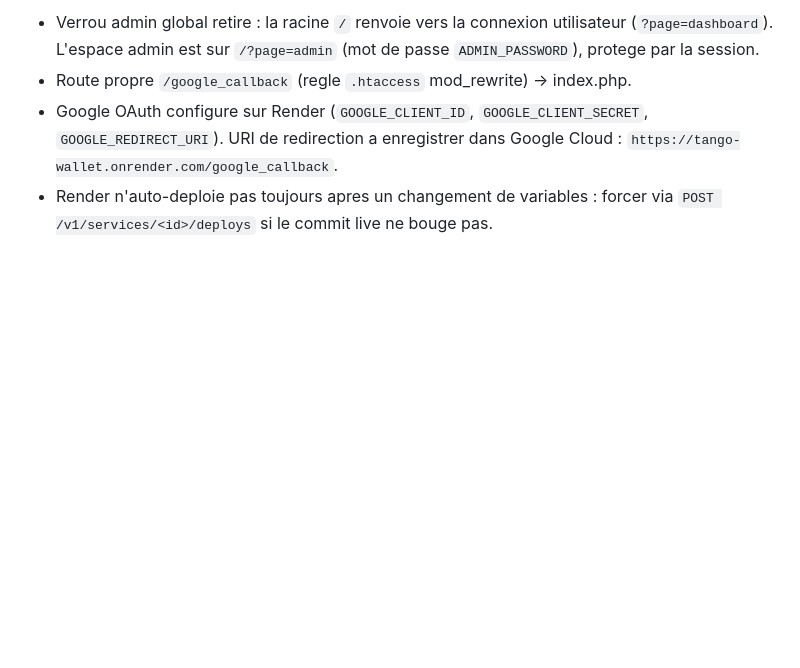
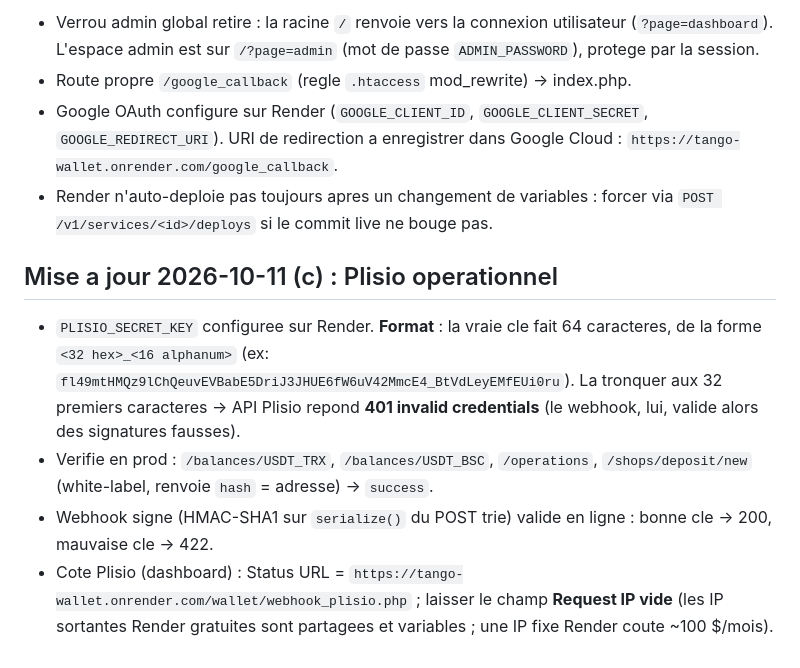
Before and after one commit to rasonjonathan6-coder/tango-wallet, a Markdown page: AGENTS.md, the part around the change. Drawn GitHub-style; blank space fills up the shorter version.

Commit message:
docs: Plisio operationnel (cle 64 car., API + webhook verifies)
Co-authored-by: openhands <openhands@all-hands.dev>

```diff
--- a/AGENTS.md
+++ b/AGENTS.md
@@ -126,3 +126,19 @@ Une couche de compatibilite permet de tourner sur PostgreSQL sans modifier les
   `https://tango-wallet.onrender.com/google_callback`.
 - Render n'auto-deploie pas toujours apres un changement de variables : forcer
   via `POST /v1/services/<id>/deploys` si le commit live ne bouge pas.
+
+## Mise a jour 2026-10-11 (c) : Plisio operationnel
+
+- `PLISIO_SECRET_KEY` configuree sur Render. **Format** : la vraie cle fait
+  64 caracteres, de la forme `<32 hex>_<16 alphanum>` (ex:
+  `fl49mtHMQz9lChQeuvEVBabE5DriJ3JHUE6fW6uV42MmcE4_BtVdLeyEMfEUi0ru`).
+  La tronquer aux 32 premiers caracteres -> API Plisio repond **401
+  invalid credentials** (le webhook, lui, valide alors des signatures fausses).
+- Verifie en prod : `/balances/USDT_TRX`, `/balances/USDT_BSC`, `/operations`,
+  `/shops/deposit/new` (white-label, renvoie `hash` = adresse) -> `success`.
+- Webhook signe (HMAC-SHA1 sur `serialize()` du POST trie) valide en ligne :
+  bonne cle -> 200, mauvaise cle -> 422.
+- Cote Plisio (dashboard) : Status URL =
+  `https://tango-wallet.onrender.com/wallet/webhook_plisio.php` ; laisser le
+  champ **Request IP vide** (les IP sortantes Render gratuites sont partagees
+  et variables ; une IP fixe Render coute ~100 $/mois).
```
